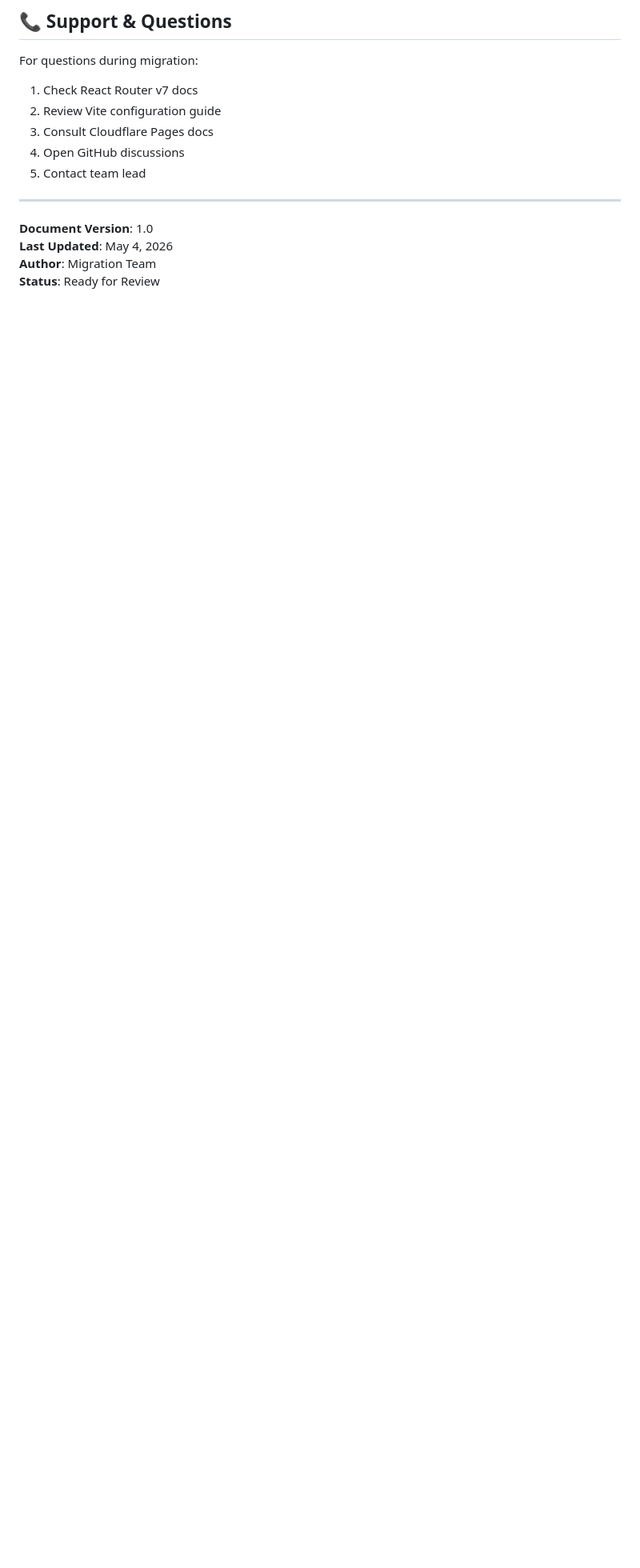
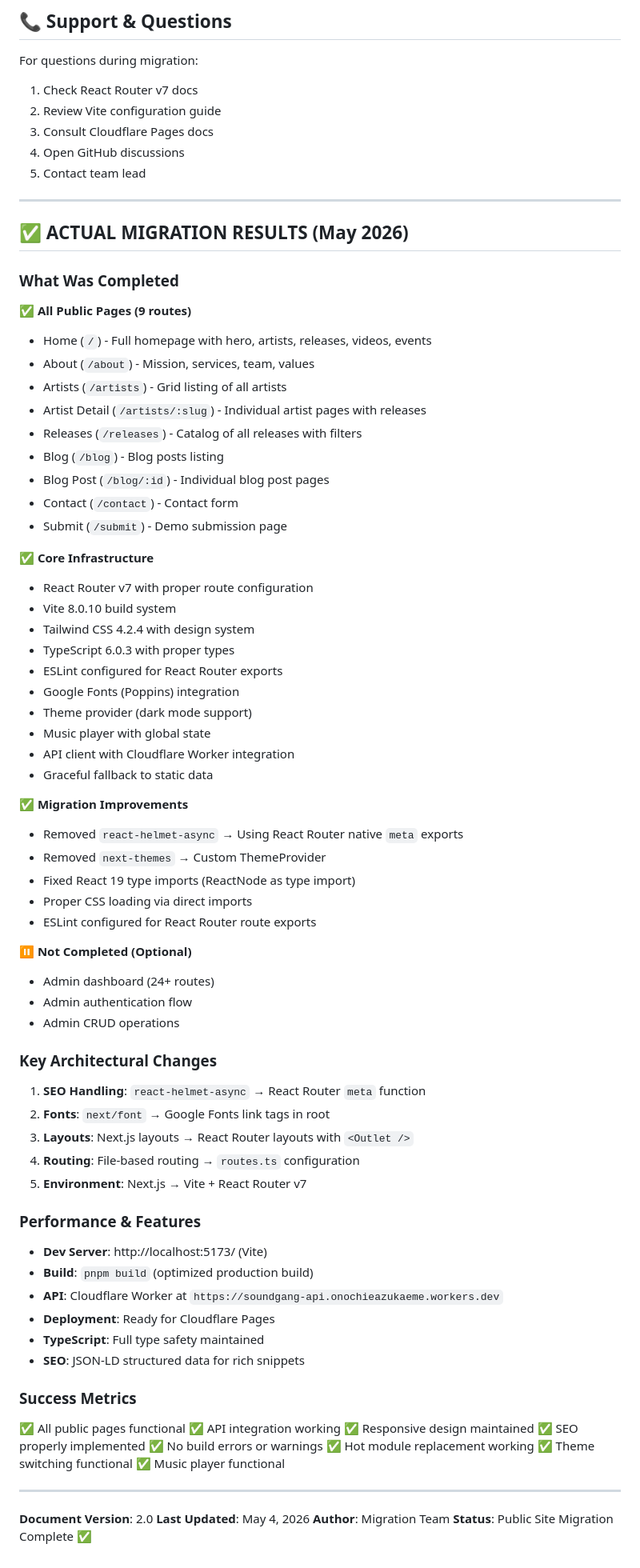
Before and after one commit to MadFury94/soundgang-app, a Markdown page: next-app/MIGRATION-TO-REACT-ROUTER.md, the part around one of its changes. Shown at 80% size. GitHub-like rendering; blank space fills up the shorter version.

```diff
--- a/next-app/MIGRATION-TO-REACT-ROUTER.md
+++ b/next-app/MIGRATION-TO-REACT-ROUTER.md
@@ -1026,7 +1032,76 @@ For questions during migration:
 
 ---
 
-**Document Version**: 1.0
+## ✅ ACTUAL MIGRATION RESULTS (May 2026)
+
+### What Was Completed
+
+**✅ All Public Pages (9 routes)**
+- Home (`/`) - Full homepage with hero, artists, releases, videos, events
+- About (`/about`) - Mission, services, team, values
+- Artists (`/artists`) - Grid listing of all artists
+- Artist Detail (`/artists/:slug`) - Individual artist pages with releases
+- Releases (`/releases`) - Catalog of all releases with filters
+- Blog (`/blog`) - Blog posts listing
+- Blog Post (`/blog/:id`) - Individual blog post pages
+- Contact (`/contact`) - Contact form
+- Submit (`/submit`) - Demo submission page
+
+**✅ Core Infrastructure**
+- React Router v7 with proper route configuration
+- Vite 8.0.10 build system
+- Tailwind CSS 4.2.4 with design system
+- TypeScript 6.0.3 with proper types
+- ESLint configured for React Router exports
+- Google Fonts (Poppins) integration
+- Theme provider (dark mode support)
+- Music player with global state
+- API client with Cloudflare Worker integration
+- Graceful fallback to static data
+
+**✅ Migration Improvements**
+- Removed `react-helmet-async` → Using React Router native `meta` exports
+- Removed `next-themes` → Custom ThemeProvider
+- Fixed React 19 type imports (ReactNode as type import)
+- Proper CSS loading via direct imports
+- ESLint configured for React Router route exports
+
+**⏸️ Not Completed (Optional)**
+- Admin dashboard (24+ routes)
+- Admin authentication flow
+- Admin CRUD operations
+
+### Key Architectural Changes
+
+1. **SEO Handling**: `react-helmet-async` → React Router `meta` function
+2. **Fonts**: `next/font` → Google Fonts link tags in root
+3. **Layouts**: Next.js layouts → React Router layouts with `<Outlet />`
+4. **Routing**: File-based routing → `routes.ts` configuration
+5. **Environment**: Next.js → Vite + React Router v7
+
+### Performance & Features
+
+- **Dev Server**: http://localhost:5173/ (Vite)
+- **Build**: `pnpm build` (optimized production build)
+- **API**: Cloudflare Worker at `https://soundgang-api.onochieazukaeme.workers.dev`
+- **Deployment**: Ready for Cloudflare Pages
+- **TypeScript**: Full type safety maintained
+- **SEO**: JSON-LD structured data for rich snippets
+
+### Success Metrics
+
+✅ All public pages functional
+✅ API integration working
+✅ Responsive design maintained
+✅ SEO properly implemented
+✅ No build errors or warnings
+✅ Hot module replacement working
+✅ Theme switching functional
+✅ Music player functional
+
+---
+
+**Document Version**: 2.0
 **Last Updated**: May 4, 2026
 **Author**: Migration Team
-**Status**: Ready for Review
+**Status**: Public Site Migration Complete ✅
```
Also changed, not shown: other parts of next-app/MIGRATION-TO-REACT-ROUTER.md (+6 -0 lines), react-app/MIGRATION-PROGRESS.md (+51 -36 lines).
